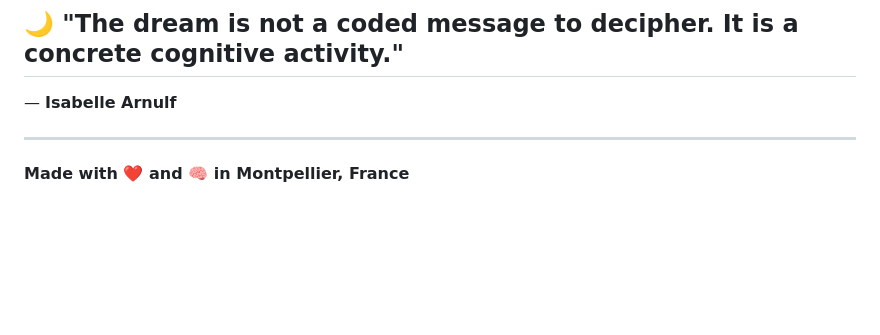
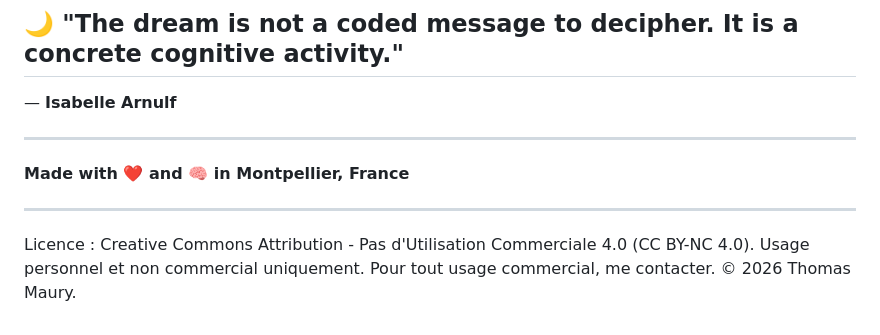
Before and after one commit to tm-ai0/noctaliae-mobile, a Markdown page: README.md, the part around the change. Rendered like a GitHub page; blank space fills up the shorter version.

```diff
--- a/README.md
+++ b/README.md
@@ -276,3 +276,7 @@ MIT License - see [LICENSE](./LICENSE) file for details
 ---
 
 **Made with ❤️ and 🧠 in Montpellier, France**
+
+---
+
+Licence : Creative Commons Attribution - Pas d'Utilisation Commerciale 4.0 (CC BY-NC 4.0). Usage personnel et non commercial uniquement. Pour tout usage commercial, me contacter. © 2026 Thomas Maury.
```
